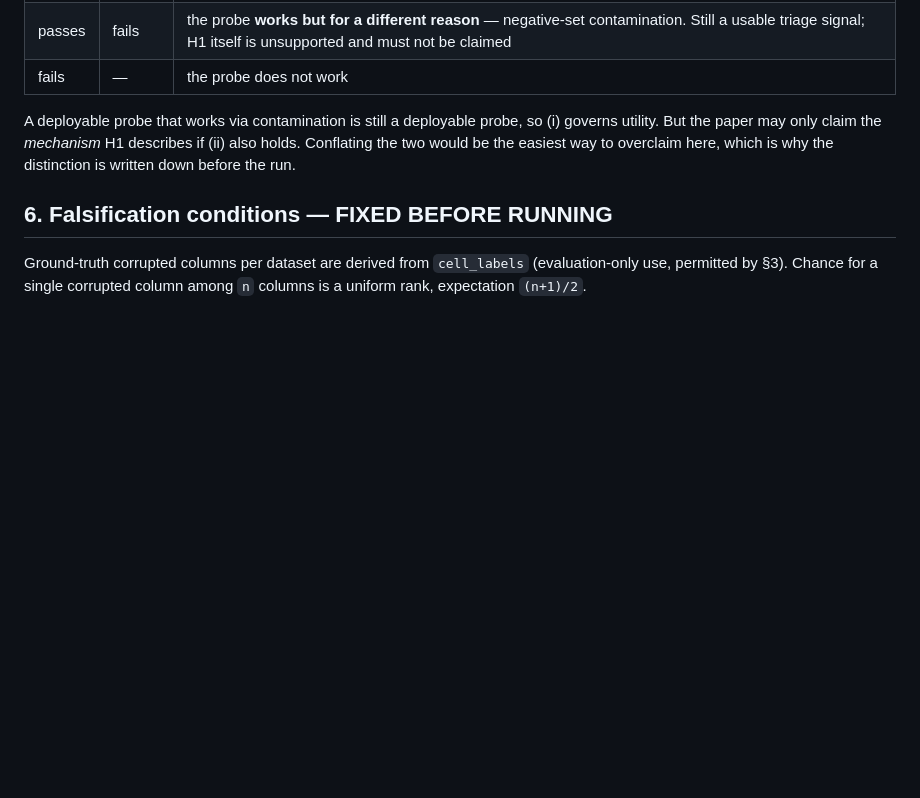
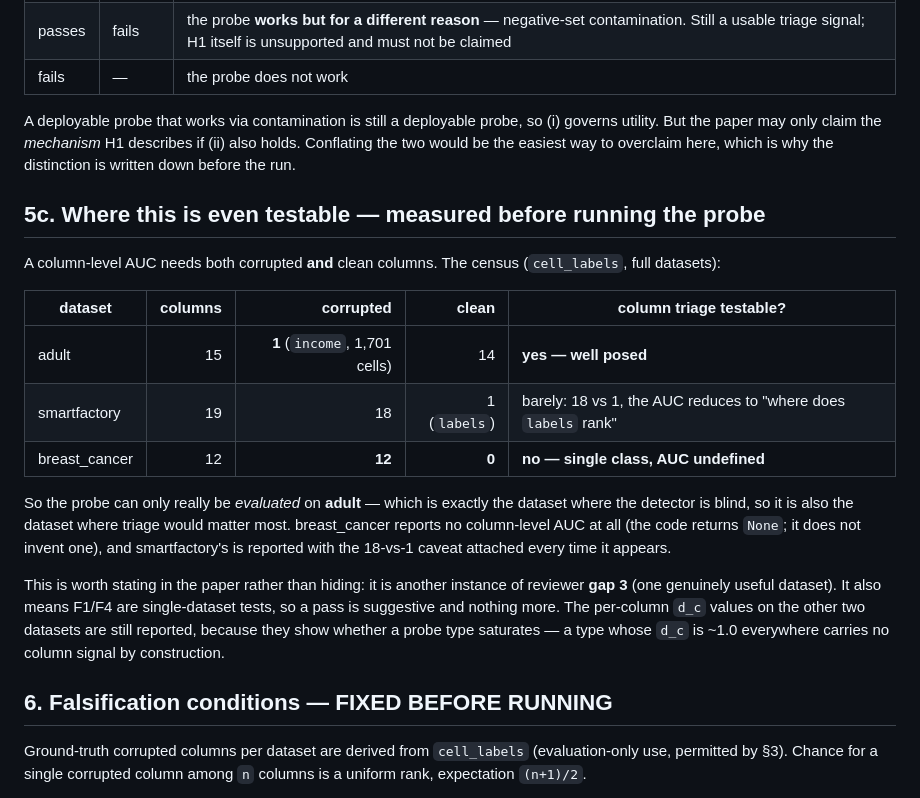
Before and after one commit to sruthi-pyda/data-repair-project, a Markdown page: docs/w5_3_column_triage_plan.md, the part around the change. GitHub-like rendering; blank space fills up the shorter version.

Commit message:
W5.3: record where column triage is testable at all (measured first)
Censused the corrupted columns before running the probe, and it narrows
the evaluation sharply:

  adult          15 cols,  1 corrupted (income)  -> well posed
  smartfactory   19 cols, 18 corrupted           -> 18 vs 1, the AUC
                                                    reduces to where the
                                                    one clean column ranks
  breast_cancer  12 cols, 12 corrupted           -> NO clean column,
                                                    single class, the
                                                    column-level AUC does
                                                    not exist

So the probe can only really be evaluated on adult -- which is also the
dataset where the detector is blind, so it is where triage would matter
most. The code returns None for breast_cancer rather than inventing a
number, and smartfactory carries the 18-vs-1 caveat wherever it appears.

Consequence recorded honestly: F1 and F4 are single-dataset tests, so a
pass here is suggestive and nothing more. This is another instance of
reviewer gap 3 (one genuinely useful dataset), and belongs in the paper
rather than hidden.

The per-column d_c values on the other two datasets are still worth
collecting: they show whether a probe type saturates, and a type whose
d_c is ~1.0 on every column carries no column signal by construction.

```diff
--- a/docs/w5_3_column_triage_plan.md
+++ b/docs/w5_3_column_triage_plan.md
@@ -130,6 +130,30 @@ so (i) governs utility. But the paper may only claim the *mechanism* H1
 describes if (ii) also holds. Conflating the two would be the easiest way to
 overclaim here, which is why the distinction is written down before the run.
 
+## 5c. Where this is even testable — measured before running the probe
+
+A column-level AUC needs both corrupted **and** clean columns. The census
+(`cell_labels`, full datasets):
+
+| dataset | columns | corrupted | clean | column triage testable? |
+|---|---:|---:|---:|---|
+| adult | 15 | **1** (`income`, 1,701 cells) | 14 | **yes — well posed** |
+| smartfactory | 19 | 18 | 1 (`labels`) | barely: 18 vs 1, the AUC reduces to "where does `labels` rank" |
+| breast_cancer | 12 | **12** | **0** | **no — single class, AUC undefined** |
+
+So the probe can only really be *evaluated* on **adult** — which is exactly
+the dataset where the detector is blind, so it is also the dataset where
+triage would matter most. breast_cancer reports no column-level AUC at all
+(the code returns `None`; it does not invent one), and smartfactory's is
+reported with the 18-vs-1 caveat attached every time it appears.
+
+This is worth stating in the paper rather than hiding: it is another
+instance of reviewer **gap 3** (one genuinely useful dataset). It also means
+F1/F4 are single-dataset tests, so a pass is suggestive and nothing more.
+The per-column `d_c` values on the other two datasets are still reported,
+because they show whether a probe type saturates — a type whose `d_c` is
+~1.0 everywhere carries no column signal by construction.
+
 ## 6. Falsification conditions — FIXED BEFORE RUNNING
 
 Ground-truth corrupted columns per dataset are derived from `cell_labels`
```
